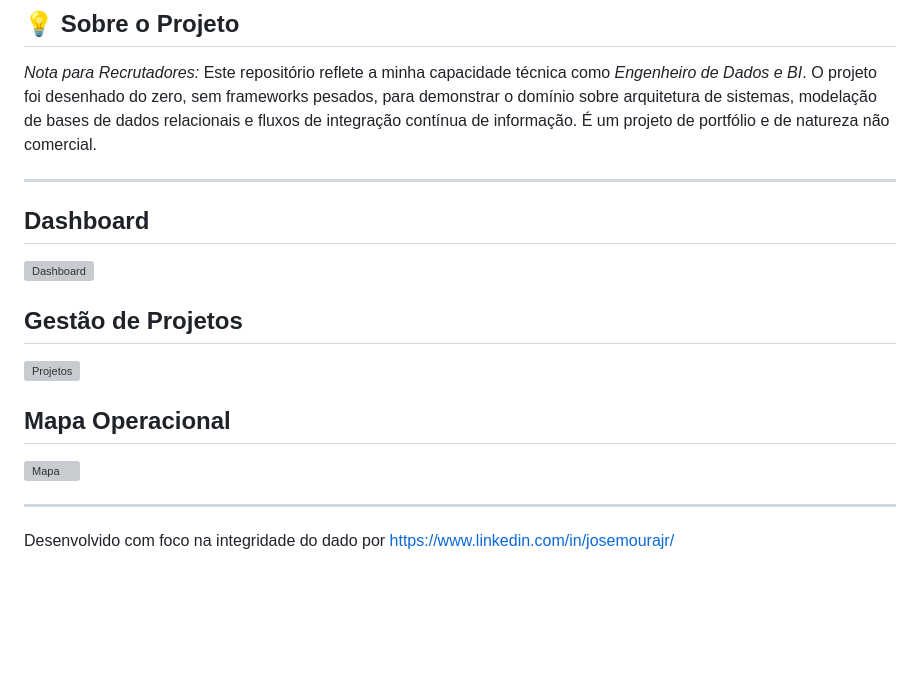
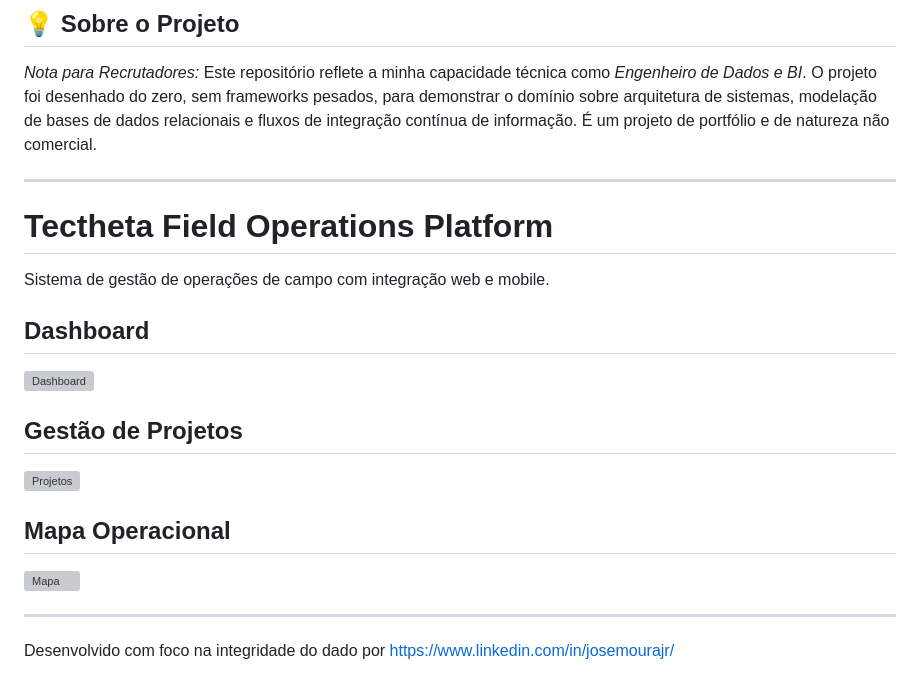
Before and after one commit to anselmojajr-star/WEBCriatech3D-, a Markdown page: README.md, the part around the change. Drawn GitHub-style; blank space fills up the shorter version; grey boxes are pictures that could not be loaded.

```diff
--- a/README.md
+++ b/README.md
@@ -55,6 +55,9 @@ Mais do que um simples sistema de gestão, o Tectheta atua como uma *Plataforma
 *Nota para Recrutadores:* Este repositório reflete a minha capacidade técnica como *Engenheiro de Dados e BI*. O projeto foi desenhado do zero, sem frameworks pesados, para demonstrar o domínio sobre arquitetura de sistemas, modelação de bases de dados relacionais e fluxos de integração contínua de informação. É um projeto de portfólio e de natureza não comercial.
 
 ---
+# Tectheta Field Operations Platform
+
+Sistema de gestão de operações de campo com integração web e mobile.
 
 ## Dashboard
 
@@ -68,5 +71,6 @@ Mais do que um simples sistema de gestão, o Tectheta atua como uma *Plataforma
 
 ![Mapa](screenshots/mapa.png)
 
+
 ---
 Desenvolvido com foco na integridade do dado por https://www.linkedin.com/in/josemourajr/
```
